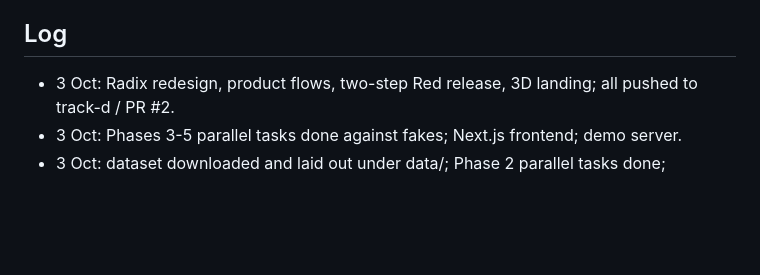
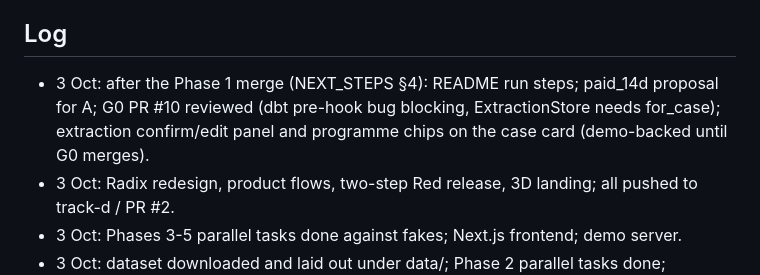
Before and after one commit to shrey715/kept, a Markdown page: docs/tracks/Track_D.md, the part around the change. GitHub-like rendering; blank space fills up the shorter version.

Commit message:
Track D status: G0 review, extraction panel, README

```diff
--- a/docs/tracks/Track_D.md
+++ b/docs/tracks/Track_D.md
@@ -67,6 +67,7 @@ Person: Shreyas Deb · Tasks: `docs/TEAM_PLAN.md` §5
 - **G0 contract proposal:** `GoldenCustomer` should carry `hard_stop_flags: frozenset[HardStop]` (A already computes it in `kept.data.gold.hard_stop_flags`). Today gold only has a yes/no `collections_hold`, so the context builder labels an unexplained hold INSOLVENCY. Additive change across the four golden-record copies (plan §8), A's files.
 
 ## Log
+- 3 Oct: after the Phase 1 merge (NEXT_STEPS §4): README run steps; paid_14d proposal for A; G0 PR #10 reviewed (dbt pre-hook bug blocking, ExtractionStore needs for_case); extraction confirm/edit panel and programme chips on the case card (demo-backed until G0 merges).
 - 3 Oct: Radix redesign, product flows, two-step Red release, 3D landing; all pushed to track-d / PR #2.
 - 3 Oct: Phases 3-5 parallel tasks done against fakes; Next.js frontend; demo server.
 - 3 Oct: dataset downloaded and laid out under data/; Phase 2 parallel tasks done; continuing into later phases against fakes.
```
